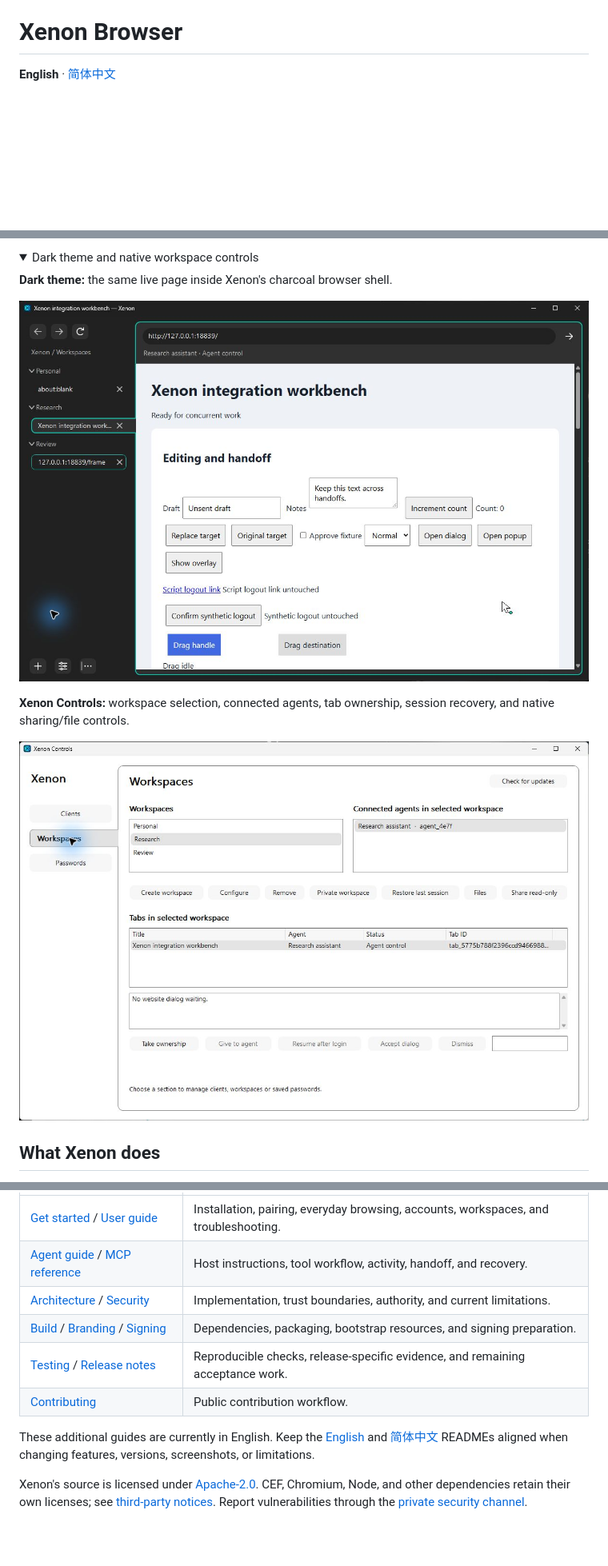
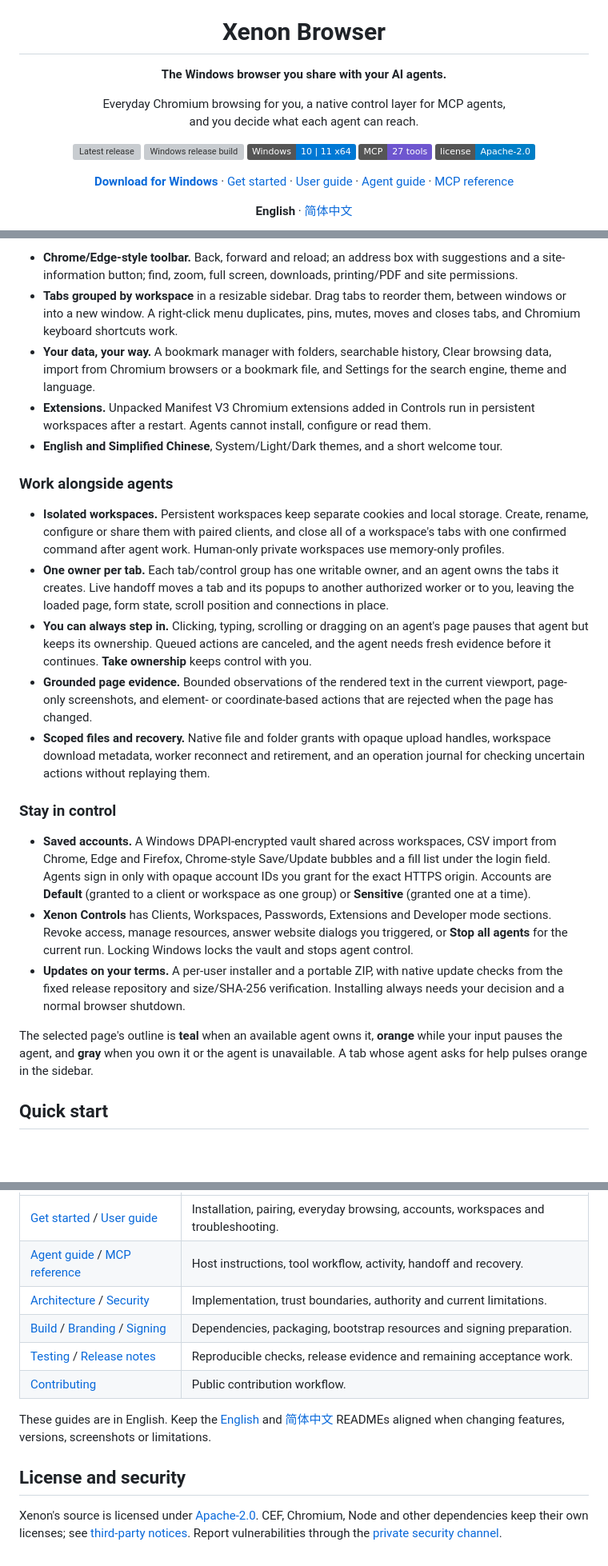
Before and after one commit to Xero-05/xenon-browser, a Markdown page: README.md, 3 parts joined by grey strips. Shown at 80% size. Drawn GitHub-style; pictures changed too: docs/screenshots/browser-dark.jpg (deleted), docs/screenshots/controls-workspaces.jpg (deleted); folded sections open; badges without logos; blank space fills up the shorter version; grey boxes are pictures that could not be loaded.

```diff
--- a/README.md
+++ b/README.md
@@ -1,4 +5,16 @@
 # Xenon Browser
+
+**The Windows browser you share with your AI agents.**
+
+Everyday Chromium browsing for you, a native control layer for MCP agents,<br>and you decide what each agent can reach.
+
+[![Latest release](https://img.shields.io/github/v/release/Xero-05/xenon-browser?label=release&color=0f766e)](https://github.com/Xero-05/xenon-browser/releases/latest)
+[![Windows release build](https://github.com/Xero-05/xenon-browser/actions/workflows/windows.yml/badge.svg?branch=main)](https://github.com/Xero-05/xenon-browser/actions/workflows/windows.yml)
+[![Windows 10/11 x64](https://img.shields.io/badge/Windows-10%20%7C%2011%20x64-0078d4)](docs/GETTING_STARTED.md)
+[![27 MCP tools](https://img.shields.io/badge/MCP-27%20tools-6e56cf)](docs/MCP.md)
+[![License: Apache-2.0](https://img.shields.io/badge/license-Apache--2.0-blue)](LICENSE)
+
+[**Download for Windows**](https://github.com/Xero-05/xenon-browser/releases/latest) · [Get started](docs/GETTING_STARTED.md) · [User guide](docs/USER_GUIDE.md) · [Agent guide](docs/AGENT_GUIDE.md) · [MCP reference](docs/MCP.md)
 
 **English** · [简体中文](README.zh-CN.md)
 
@@ -22,16 +54,25 @@ The real native interface, captured in a disposable profile with synthetic test
 
-<details>
-<summary>Dark theme and native workspace controls</summary>
+- **Chrome/Edge-style toolbar.** Back, forward and reload; an address box with suggestions and a site-information button; find, zoom, full screen, downloads, printing/PDF and site permissions.
+- **Tabs grouped by workspace** in a resizable sidebar. Drag tabs to reorder them, between windows or into a new window. A right-click menu duplicates, pins, mutes, moves and closes tabs, and Chromium keyboard shortcuts work.
+- **Your data, your way.** A bookmark manager with folders, searchable history, Clear browsing data, import from Chromium browsers or a bookmark file, and Settings for the search engine, theme and language.
+- **Extensions.** Unpacked Manifest V3 Chromium extensions added in Controls run in persistent workspaces after a restart. Agents cannot install, configure or read them.
+- **English and Simplified Chinese**, System/Light/Dark themes, and a short welcome tour.
 
-**Dark theme:** the same live page inside Xenon's charcoal browser shell.
+### Work alongside agents
 
-![Xenon in Dark theme with an agent-owned test page](docs/screenshots/browser-dark.jpg)
+- **Isolated workspaces.** Persistent workspaces keep separate cookies and local storage. Create, rename, configure or share them with paired clients, and close all of a workspace's tabs with one confirmed command after agent work. Human-only private workspaces use memory-only profiles.
+- **One owner per tab.** Each tab/control group has one writable owner, and an agent owns the tabs it creates. Live handoff moves a tab and its popups to another authorized worker or to you, leaving the loaded page, form state, scroll position and connections in place.
+- **You can always step in.** Clicking, typing, scrolling or dragging on an agent's page pauses that agent but keeps its ownership. Queued actions are canceled, and the agent needs fresh evidence before it continues. **Take ownership** keeps control with you.
+- **Grounded page evidence.** Bounded observations of the rendered text in the current viewport, page-only screenshots, and element- or coordinate-based actions that are rejected when the page has changed.
+- **Scoped files and recovery.** Native file and folder grants with opaque upload handles, workspace download metadata, worker reconnect and retirement, and an operation journal for checking uncertain actions without replaying them.
 
-**Xenon Controls:** workspace selection, connected agents, tab ownership, session recovery, and native sharing/file controls.
+### Stay in control
 
-![Xenon Controls showing the Research workspace, its connected demo agent, and tab ownership](docs/screenshots/controls-workspaces.jpg)
+- **Saved accounts.** A Windows DPAPI-encrypted vault shared across workspaces, CSV import from Chrome, Edge and Firefox, Chrome-style Save/Update bubbles and a fill list under the login field. Agents sign in only with opaque account IDs you grant for the exact HTTPS origin. Accounts are **Default** (granted to a client or workspace as one group) or **Sensitive** (granted one at a time).
+- **Xenon Controls** has Clients, Workspaces, Passwords, Extensions and Developer mode sections. Revoke access, manage resources, answer website dialogs you triggered, or **Stop all agents** for the current run. Locking Windows locks the vault and stops agent control.
+- **Updates on your terms.** A per-user installer and a portable ZIP, with native update checks from the fixed release repository and size/SHA-256 verification. Installing always needs your decision and a normal browser shutdown.
 
-</details>
+The selected page's outline is **teal** when an available agent owns it, **orange** while your input pauses the agent, and **gray** when you own it or the agent is unavailable. A tab whose agent asks for help pulses orange in the sidebar.
 
-## What Xenon does
+## Quick start
 
@@ -132,11 +153,13 @@ Keep the matching runtime files beside the executable. Choose checks appropriate
 | --- | --- |
-| [Get started](docs/GETTING_STARTED.md) / [User guide](docs/USER_GUIDE.md) | Installation, pairing, everyday browsing, accounts, workspaces, and troubleshooting. |
-| [Agent guide](docs/AGENT_GUIDE.md) / [MCP reference](docs/MCP.md) | Host instructions, tool workflow, activity, handoff, and recovery. |
-| [Architecture](docs/ARCHITECTURE.md) / [Security](docs/SECURITY.md) | Implementation, trust boundaries, authority, and current limitations. |
-| [Build](docs/BUILD.md) / [Branding](docs/BRANDING.md) / [Signing](docs/SIGNING.md) | Dependencies, packaging, bootstrap resources, and signing preparation. |
-| [Testing](docs/TESTING.md) / [Release notes](docs/RELEASE_NOTES.md) | Reproducible checks, release-specific evidence, and remaining acceptance work. |
+| [Get started](docs/GETTING_STARTED.md) / [User guide](docs/USER_GUIDE.md) | Installation, pairing, everyday browsing, accounts, workspaces and troubleshooting. |
+| [Agent guide](docs/AGENT_GUIDE.md) / [MCP reference](docs/MCP.md) | Host instructions, tool workflow, activity, handoff and recovery. |
+| [Architecture](docs/ARCHITECTURE.md) / [Security](docs/SECURITY.md) | Implementation, trust boundaries, authority and current limitations. |
+| [Build](docs/BUILD.md) / [Branding](docs/BRANDING.md) / [Signing](docs/SIGNING.md) | Dependencies, packaging, bootstrap resources and signing preparation. |
+| [Testing](docs/TESTING.md) / [Release notes](docs/RELEASE_NOTES.md) | Reproducible checks, release evidence and remaining acceptance work. |
 | [Contributing](CONTRIBUTING.md) | Public contribution workflow. |
 
-These additional guides are currently in English. Keep the [English](README.md) and [简体中文](README.zh-CN.md) READMEs aligned when changing features, versions, screenshots, or limitations.
+These guides are in English. Keep the [English](README.md) and [简体中文](README.zh-CN.md) READMEs aligned when changing features, versions, screenshots or limitations.
 
-Xenon's source is licensed under [Apache-2.0](LICENSE). CEF, Chromium, Node, and other dependencies retain their own licenses; see [third-party notices](THIRD_PARTY_NOTICES.md). Report vulnerabilities through the [private security channel](SECURITY.md).
+## License and security
+
+Xenon's source is licensed under [Apache-2.0](LICENSE). CEF, Chromium, Node and other dependencies keep their own licenses; see [third-party notices](THIRD_PARTY_NOTICES.md). Report vulnerabilities through the [private security channel](SECURITY.md).
```
Also changed, not shown: other parts of README.md (+65 -65 lines), README.zh-CN.md (+92 -69 lines), docs/screenshots/README.md (+7 -7 lines), docs/screenshots/browser-dark.png (added), docs/screenshots/browser-light.jpg (deleted), docs/screenshots/browser-light.png (added), docs/screenshots/controls-workspaces.png (added), 1 other file.
